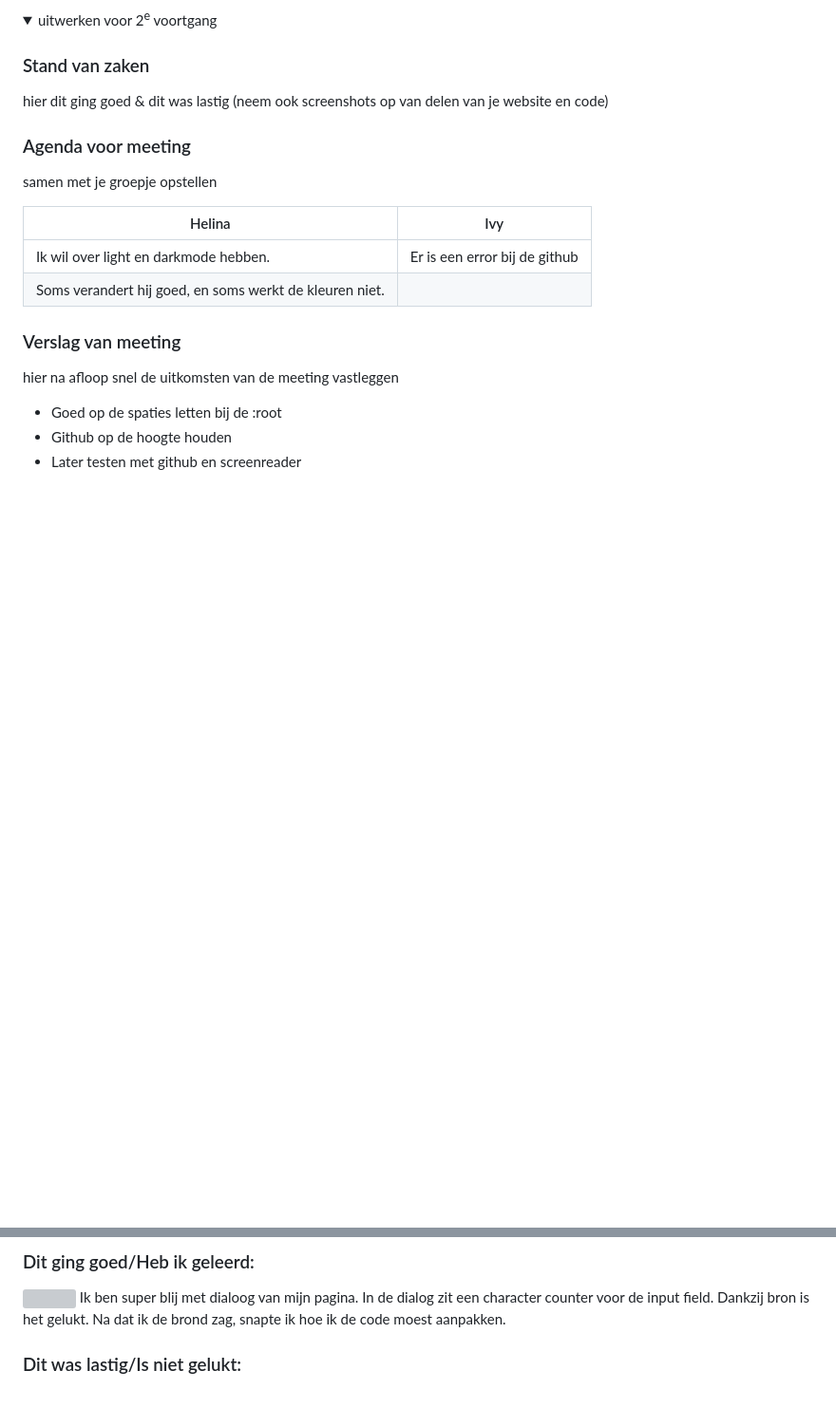
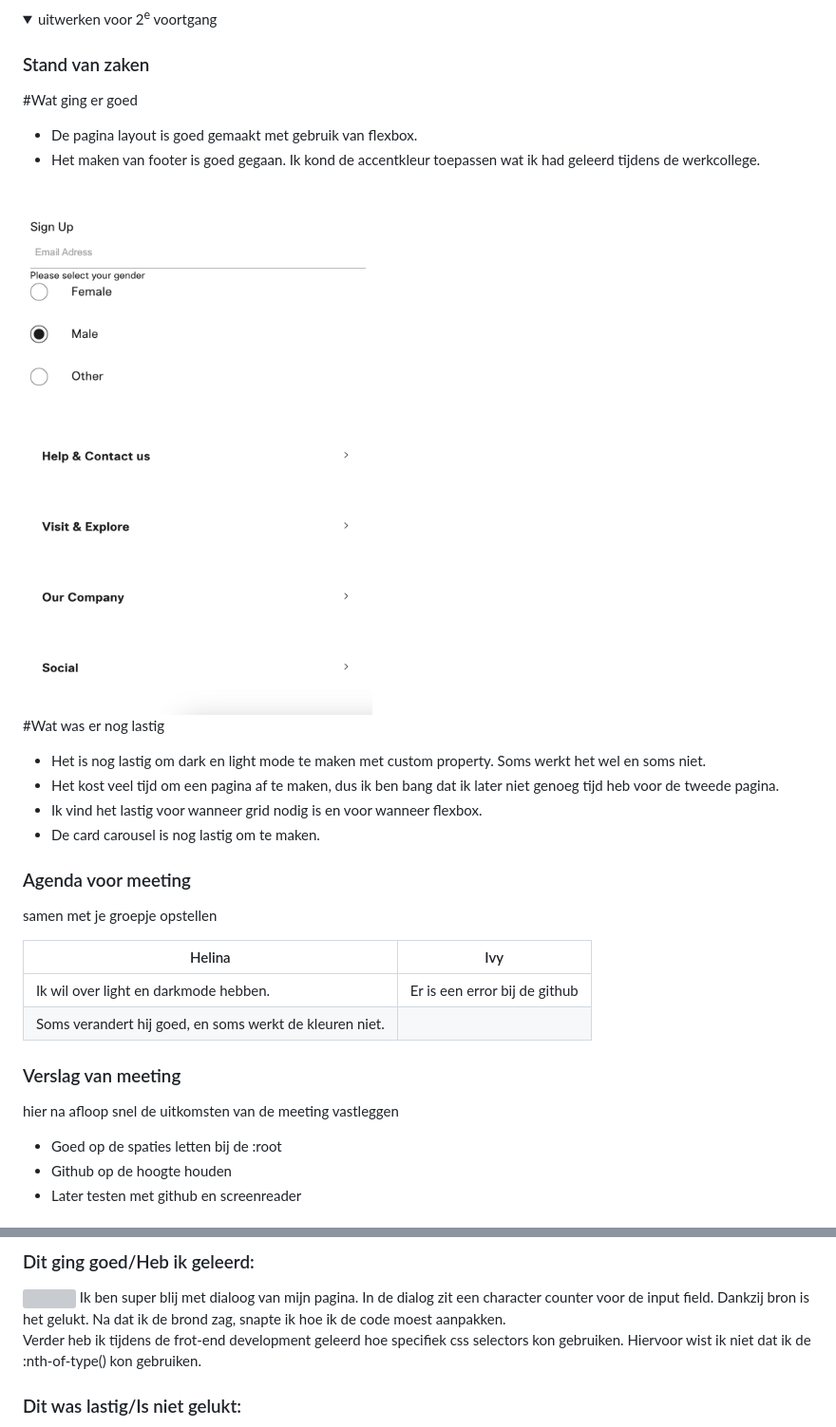
Before and after one commit to kimhelina/FvD, a Markdown page: README.md, 2 parts joined by grey strips. Shown: that part at 95% size. Drawn GitHub-style; pictures changed too: readme-images/footer.png (added); folded sections open; blank space fills up the shorter version; grey boxes are pictures that could not be loaded.

```diff
--- a/README.md
+++ b/README.md
@@ -161,7 +161,16 @@ hier na afloop snel de uitkomsten van de meeting vastleggen
 
 ### Stand van zaken
 
-hier dit ging goed & dit was lastig (neem ook screenshots op van delen van je website en code)
+#Wat ging er goed
+- De pagina layout is goed gemaakt met gebruik van flexbox.
+- Het maken van footer is goed gegaan. Ik kond de accentkleur toepassen wat ik had geleerd tijdens de werkcollege.
+<img src="readme-images/footer.png">
+
+#Wat was er nog lastig
+- Het is nog lastig om dark en light mode te maken met custom property. Soms werkt het wel en soms niet.
+- Het kost veel tijd om een pagina af te maken, dus ik ben bang dat ik later niet genoeg tijd heb voor de tweede pagina.
+- Ik vind het lastig voor wanneer grid nodig is en voor wanneer flexbox.
+- De card carousel is nog lastig om te maken.
 
 ### Agenda voor meeting
 
@@ -246,6 +255,8 @@ hier na afloop snel de uitkomsten van de meeting vastleggen
   <img src="readme-images/week5/dialog.png">
   Ik ben super blij met dialoog van mijn pagina. In de dialog zit een character counter voor de input field. Dankzij bron is het gelukt. Na dat ik de brond zag, snapte ik hoe ik de code moest aanpakken.
 
+  Verder heb ik tijdens de frot-end development geleerd hoe specifiek css selectors kon gebruiken. Hiervoor wist ik niet dat ik de :nth-of-type() kon gebruiken.
+
 
 ### Dit was lastig/Is niet gelukt:
 
```
Also changed, not shown: readme-images/dummy-plaatje.jpg (deleted), 3 other files.
